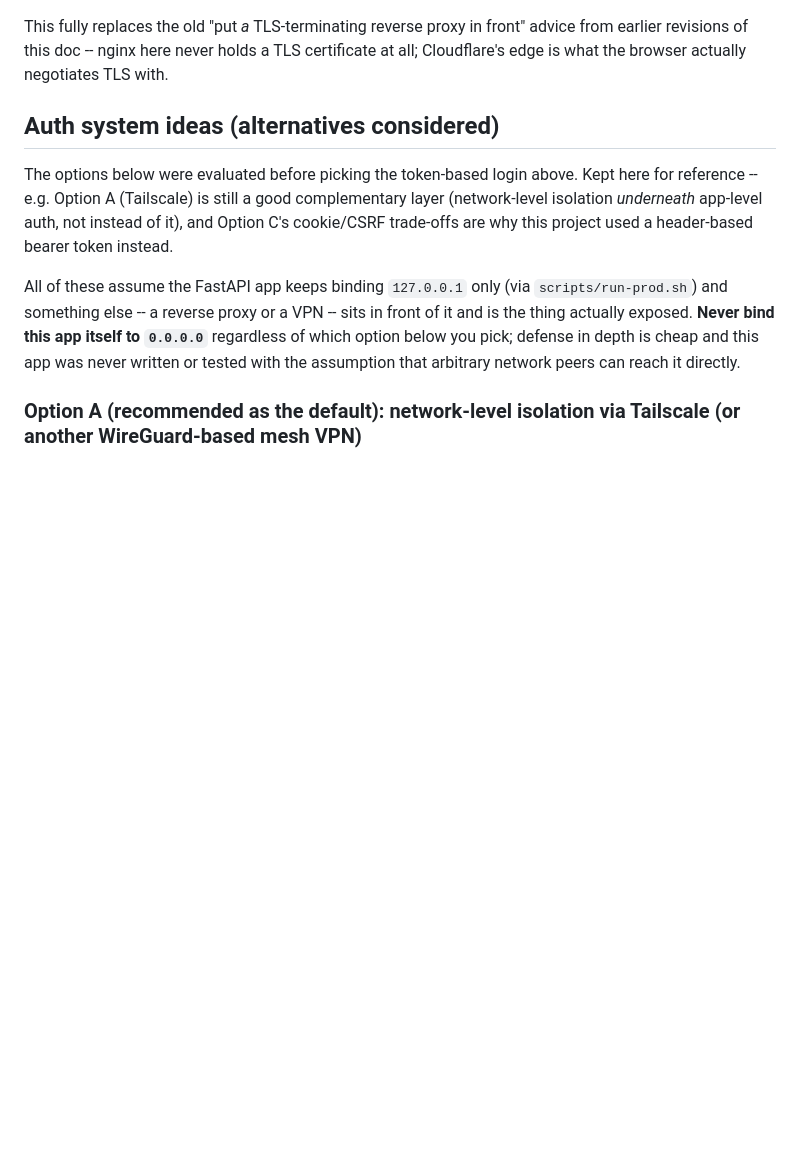
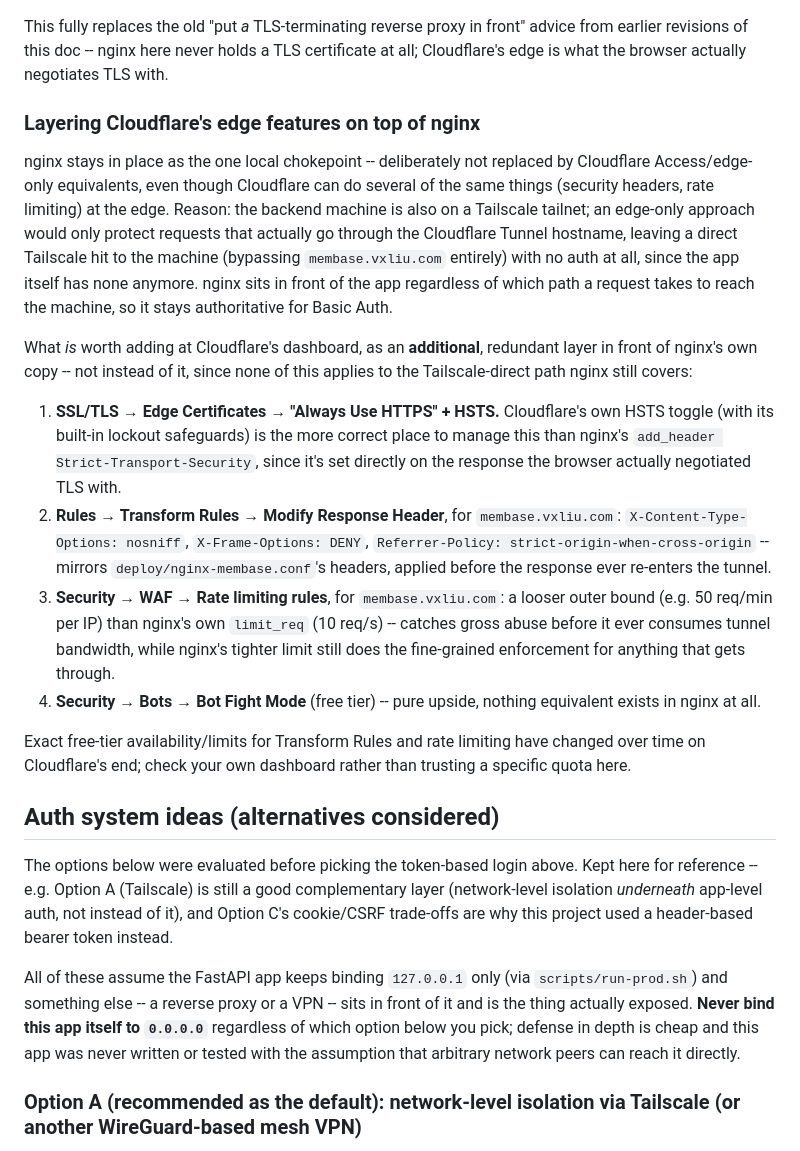
Before and after one commit to LuxKaiwalker/membase, a Markdown page: docs/DEPLOYMENT.md, the part around the change. GitHub-like rendering; blank space fills up the shorter version.

Commit message:
docs: layer Cloudflare edge protections on top of nginx, not instead of it
Decided against moving nginx's headers/rate-limiting/auth to Cloudflare
Access/edge features and dropping nginx entirely: the backend machine is
also reachable over Tailscale, so an edge-only approach would only protect
the public Cloudflare Tunnel hostname, leaving a direct Tailscale hit to
the machine with no auth at all (the app has none of its own anymore).
nginx stays the one local chokepoint regardless of which network path
reaches the machine; the Cloudflare-side copies (HSTS, response headers,
rate limiting, Bot Fight Mode) are added as a deliberately redundant layer
in front of it instead, catching abuse before it consumes tunnel bandwidth.

Co-Authored-By: Claude Sonnet 5 <noreply@anthropic.com>

```diff
--- a/docs/DEPLOYMENT.md
+++ b/docs/DEPLOYMENT.md
@@ -162,6 +162,46 @@ This fully replaces the old "put *a* TLS-terminating reverse proxy in
 front" advice from earlier revisions of this doc -- nginx here never
 holds a TLS certificate at all; Cloudflare's edge is what the browser
 actually negotiates TLS with.
+
+### Layering Cloudflare's edge features on top of nginx
+
+nginx stays in place as the one local chokepoint -- deliberately not
+replaced by Cloudflare Access/edge-only equivalents, even though
+Cloudflare can do several of the same things (security headers, rate
+limiting) at the edge. Reason: the backend machine is also on a
+Tailscale tailnet; an edge-only approach would only protect requests
+that actually go through the Cloudflare Tunnel hostname, leaving a
+direct Tailscale hit to the machine (bypassing `membase.vxliu.com`
+entirely) with no auth at all, since the app itself has none anymore.
+nginx sits in front of the app regardless of which path a request
+takes to reach the machine, so it stays authoritative for Basic Auth.
+
+What *is* worth adding at Cloudflare's dashboard, as an **additional**,
+redundant layer in front of nginx's own copy -- not instead of it,
+since none of this applies to the Tailscale-direct path nginx still
+covers:
+
+1. **SSL/TLS → Edge Certificates → "Always Use HTTPS" + HSTS.**
+   Cloudflare's own HSTS toggle (with its built-in lockout safeguards)
+   is the more correct place to manage this than nginx's `add_header
+   Strict-Transport-Security`, since it's set directly on the response
+   the browser actually negotiated TLS with.
+2. **Rules → Transform Rules → Modify Response Header**, for
+   `membase.vxliu.com`: `X-Content-Type-Options: nosniff`,
+   `X-Frame-Options: DENY`, `Referrer-Policy:
+   strict-origin-when-cross-origin` -- mirrors `deploy/nginx-membase.conf`'s
+   headers, applied before the response ever re-enters the tunnel.
+3. **Security → WAF → Rate limiting rules**, for `membase.vxliu.com`:
+   a looser outer bound (e.g. 50 req/min per IP) than nginx's own
+   `limit_req` (10 req/s) -- catches gross abuse before it ever
+   consumes tunnel bandwidth, while nginx's tighter limit still does
+   the fine-grained enforcement for anything that gets through.
+4. **Security → Bots → Bot Fight Mode** (free tier) -- pure upside,
+   nothing equivalent exists in nginx at all.
+
+Exact free-tier availability/limits for Transform Rules and rate
+limiting have changed over time on Cloudflare's end; check your own
+dashboard rather than trusting a specific quota here.
 
 ## Auth system ideas (alternatives considered)
 
```
Also changed, not shown: docs/DECISIONS.md (+18 -0 lines).
